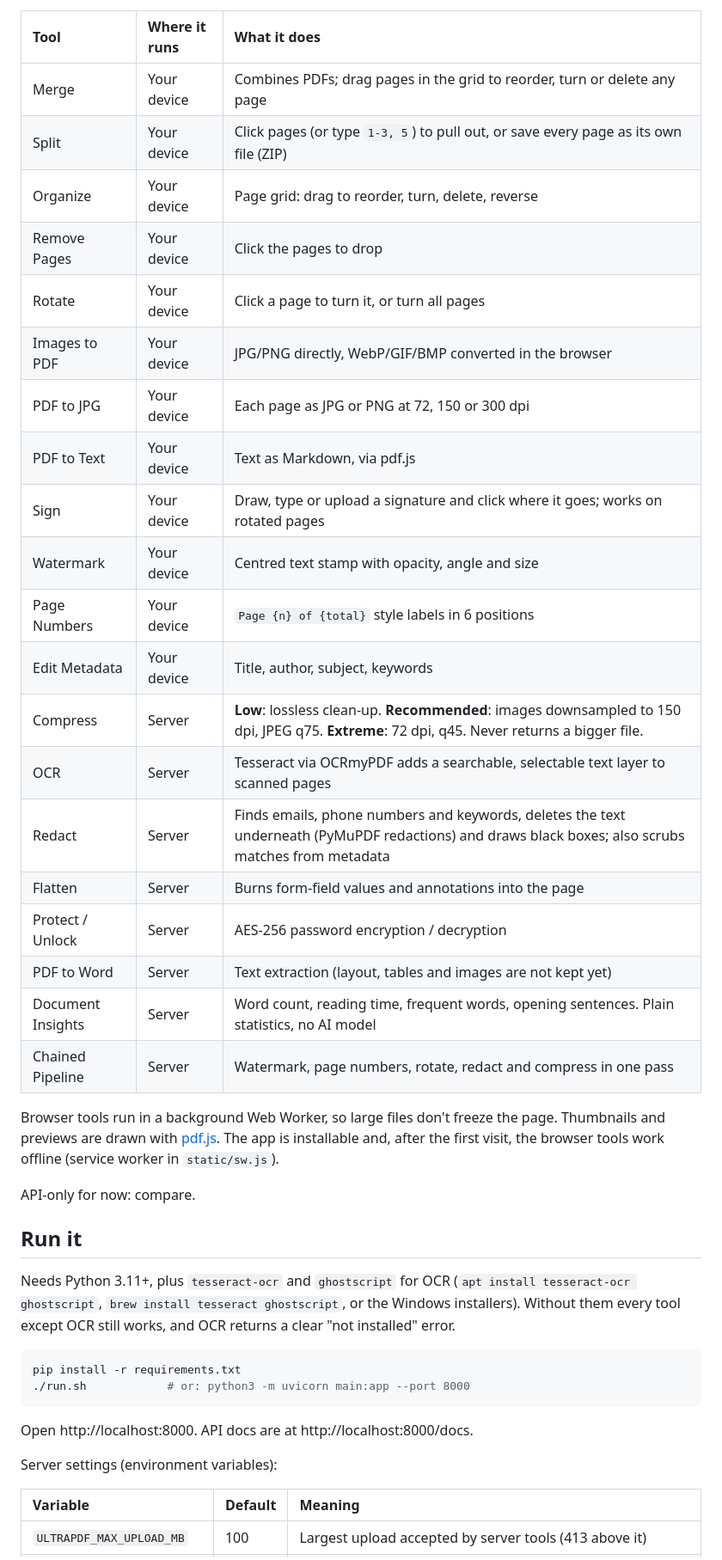
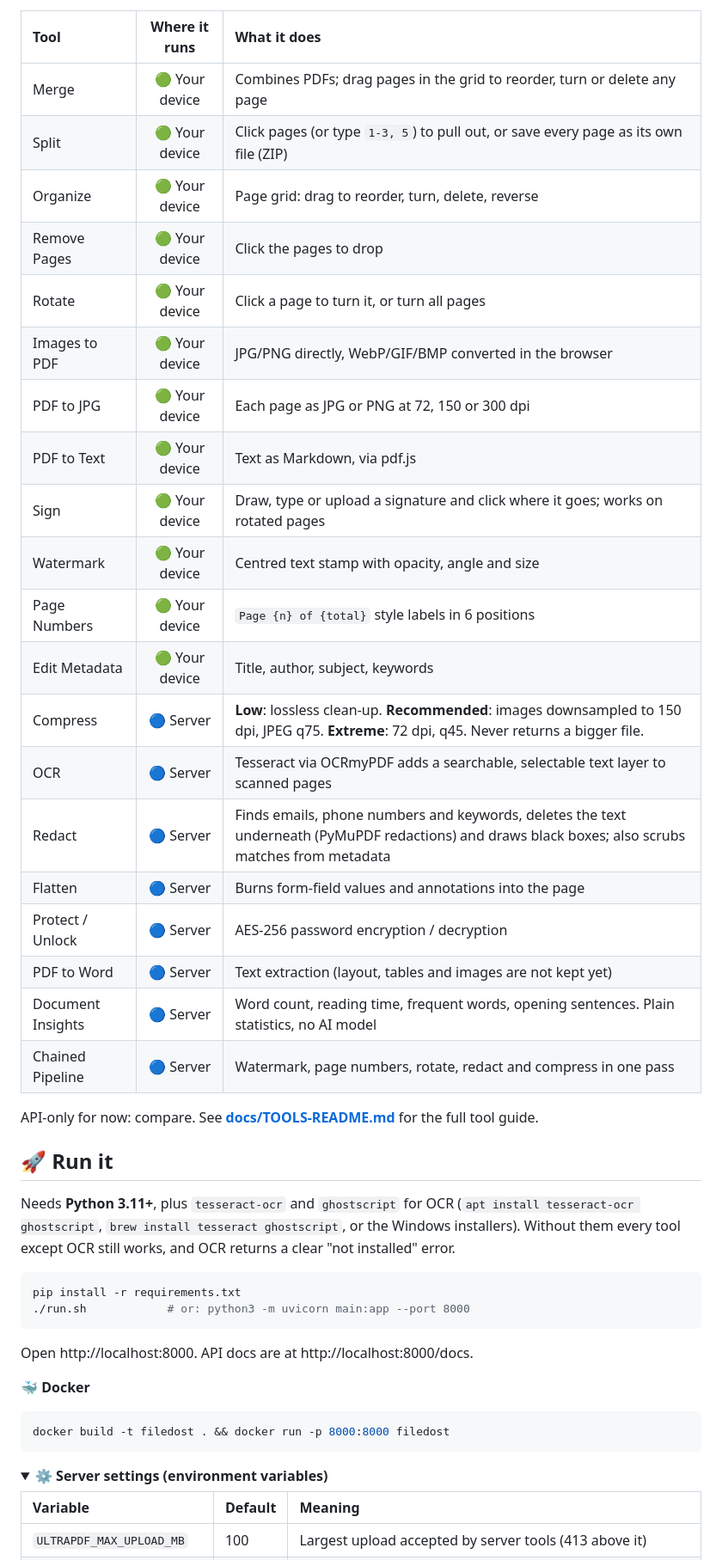
Before and after one commit to Rohesen/FileDostAi, a Markdown page: README.md, the part around one of its changes. Shown at 86% size. GitHub-like rendering; folded sections open.

Commit message:
Redesign README: banner, badges, navigation, tidier layout (content unchanged)

````diff
--- a/README.md
+++ b/README.md
@@ -13,38 +57,32 @@ and `/sitemap.xml` lists them all for search engines.
 
 | Tool | Where it runs | What it does |
-| :--- | :--- | :--- |
-| Merge | Your device | Combines PDFs; drag pages in the grid to reorder, turn or delete any page |
-| Split | Your device | Click pages (or type `1-3, 5`) to pull out, or save every page as its own file (ZIP) |
-| Organize | Your device | Page grid: drag to reorder, turn, delete, reverse |
-| Remove Pages | Your device | Click the pages to drop |
-| Rotate | Your device | Click a page to turn it, or turn all pages |
-| Images to PDF | Your device | JPG/PNG directly, WebP/GIF/BMP converted in the browser |
-| PDF to JPG | Your device | Each page as JPG or PNG at 72, 150 or 300 dpi |
-| PDF to Text | Your device | Text as Markdown, via pdf.js |
-| Sign | Your device | Draw, type or upload a signature and click where it goes; works on rotated pages |
-| Watermark | Your device | Centred text stamp with opacity, angle and size |
-| Page Numbers | Your device | `Page {n} of {total}` style labels in 6 positions |
-| Edit Metadata | Your device | Title, author, subject, keywords |
-| Compress | Server | **Low**: lossless clean-up. **Recommended**: images downsampled to 150 dpi, JPEG q75. **Extreme**: 72 dpi, q45. Never returns a bigger file. |
-| OCR | Server | Tesseract via OCRmyPDF adds a searchable, selectable text layer to scanned pages |
-| Redact | Server | Finds emails, phone numbers and keywords, deletes the text underneath (PyMuPDF redactions) and draws black boxes; also scrubs matches from metadata |
-| Flatten | Server | Burns form-field values and annotations into the page |
-| Protect / Unlock | Server | AES-256 password encryption / decryption |
-| PDF to Word | Server | Text extraction (layout, tables and images are not kept yet) |
-| Document Insights | Server | Word count, reading time, frequent words, opening sentences. Plain statistics, no AI model |
-| Chained Pipeline | Server | Watermark, page numbers, rotate, redact and compress in one pass |
+| :--- | :---: | :--- |
+| Merge | 🟢 Your device | Combines PDFs; drag pages in the grid to reorder, turn or delete any page |
+| Split | 🟢 Your device | Click pages (or type `1-3, 5`) to pull out, or save every page as its own file (ZIP) |
+| Organize | 🟢 Your device | Page grid: drag to reorder, turn, delete, reverse |
+| Remove Pages | 🟢 Your device | Click the pages to drop |
+| Rotate | 🟢 Your device | Click a page to turn it, or turn all pages |
+| Images to PDF | 🟢 Your device | JPG/PNG directly, WebP/GIF/BMP converted in the browser |
+| PDF to JPG | 🟢 Your device | Each page as JPG or PNG at 72, 150 or 300 dpi |
+| PDF to Text | 🟢 Your device | Text as Markdown, via pdf.js |
+| Sign | 🟢 Your device | Draw, type or upload a signature and click where it goes; works on rotated pages |
+| Watermark | 🟢 Your device | Centred text stamp with opacity, angle and size |
+| Page Numbers | 🟢 Your device | `Page {n} of {total}` style labels in 6 positions |
+| Edit Metadata | 🟢 Your device | Title, author, subject, keywords |
+| Compress | 🔵 Server | **Low**: lossless clean-up. **Recommended**: images downsampled to 150 dpi, JPEG q75. **Extreme**: 72 dpi, q45. Never returns a bigger file. |
+| OCR | 🔵 Server | Tesseract via OCRmyPDF adds a searchable, selectable text layer to scanned pages |
+| Redact | 🔵 Server | Finds emails, phone numbers and keywords, deletes the text underneath (PyMuPDF redactions) and draws black boxes; also scrubs matches from metadata |
+| Flatten | 🔵 Server | Burns form-field values and annotations into the page |
+| Protect / Unlock | 🔵 Server | AES-256 password encryption / decryption |
+| PDF to Word | 🔵 Server | Text extraction (layout, tables and images are not kept yet) |
+| Document Insights | 🔵 Server | Word count, reading time, frequent words, opening sentences. Plain statistics, no AI model |
+| Chained Pipeline | 🔵 Server | Watermark, page numbers, rotate, redact and compress in one pass |
 
-Browser tools run in a background Web Worker, so large files don't freeze the page. Thumbnails and
-previews are drawn with [pdf.js](https://mozilla.github.io/pdf.js/). The app is installable and, after the
-first visit, the browser tools work offline (service worker in `static/sw.js`).
+API-only for now: compare. See **[docs/TOOLS-README.md](docs/TOOLS-README.md)** for the full tool guide.
 
-API-only for now: compare.
+## 🚀 Run it
 
-## Run it
-
-Needs Python 3.11+, plus `tesseract-ocr` and `ghostscript` for OCR (`apt install tesseract-ocr ghostscript`,
-`brew install tesseract ghostscript`, or the Windows installers). Without them every tool except OCR still works,
-and OCR returns a clear "not installed" error.
+Needs **Python 3.11+**, plus `tesseract-ocr` and `ghostscript` for OCR (`apt install tesseract-ocr ghostscript`, `brew install tesseract ghostscript`, or the Windows installers). Without them every tool except OCR still works, and OCR returns a clear "not installed" error.
 
 ```bash
 pip install -r requirements.txt
@@ -53,7 +91,14 @@ pip install -r requirements.txt
 
 Open http://localhost:8000. API docs are at http://localhost:8000/docs.
 
-Server settings (environment variables):
+**🐳 Docker**
+
+```bash
+docker build -t filedost . && docker run -p 8000:8000 filedost
+```
+
+<details>
+<summary><b>⚙️ Server settings (environment variables)</b></summary>
 
 | Variable | Default | Meaning |
 | :--- | :--- | :--- |
````
Also changed, not shown: other parts of README.md (+74 -21 lines).
